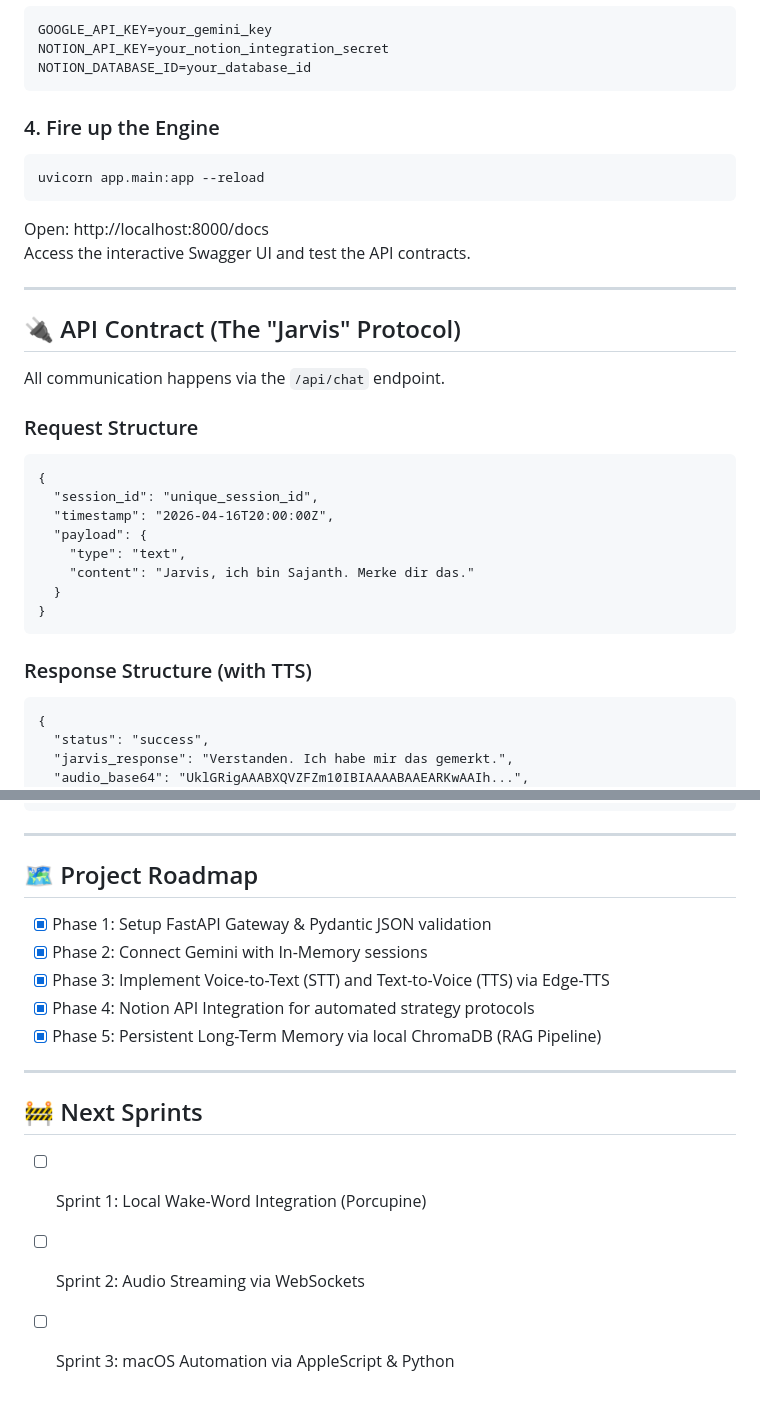
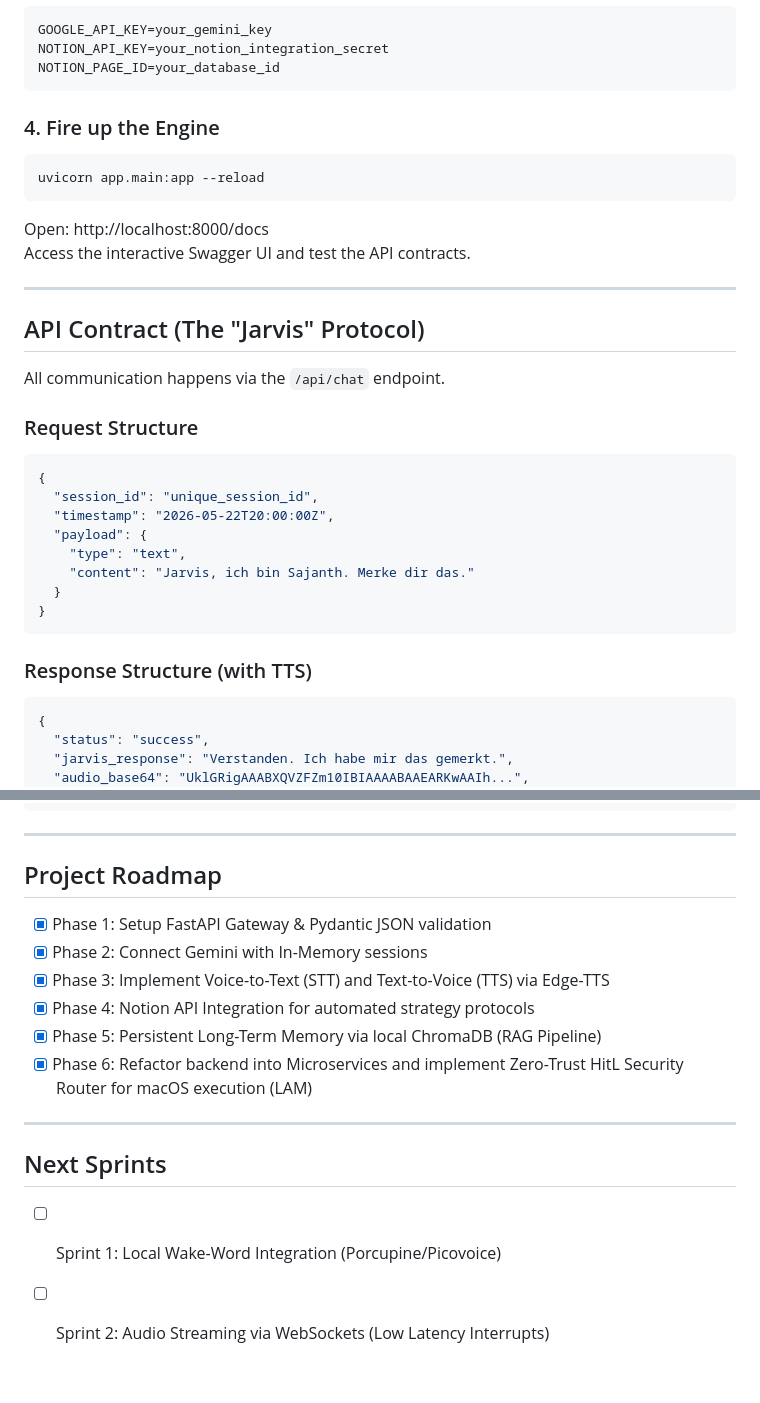
Before and after one commit to SajanthChandrakumar/gassi-jarvis, a Markdown page: README.md, 2 parts joined by grey strips. GitHub-like rendering.

````diff
--- a/README.md
+++ b/README.md
@@ -73,39 +77,39 @@ pip install fastapi uvicorn pydantic google-genai python-dotenv chromadb edge-tt
 GOOGLE_API_KEY=your_gemini_key
 NOTION_API_KEY=your_notion_integration_secret
-NOTION_DATABASE_ID=your_database_id
-~~~
+NOTION_PAGE_ID=your_database_id
+```
 
 ### 4. Fire up the Engine
 
-~~~
+```bash
 uvicorn app.main:app --reload
-~~~
+```
 
 Open: http://localhost:8000/docs
 Access the interactive Swagger UI and test the API contracts.
 
 ---
 
-## 🔌 API Contract (The "Jarvis" Protocol)
+## API Contract (The "Jarvis" Protocol)
 
 All communication happens via the `/api/chat` endpoint.
 
 ### Request Structure
 
-~~~
+```json
 {
   "session_id": "unique_session_id",
-  "timestamp": "2026-04-16T20:00:00Z",
+  "timestamp": "2026-05-22T20:00:00Z",
   "payload": {
     "type": "text",
     "content": "Jarvis, ich bin Sajanth. Merke dir das."
   }
 }
-~~~
+```
 
 ### Response Structure (with TTS)
 
-~~~
+```json
 {
   "status": "success",
   "jarvis_response": "Verstanden. Ich habe mir das gemerkt.",
@@ -116,18 +120,18 @@ All communication happens via the `/api/chat` endpoint.
 
 ---
 
-## 🗺️ Project Roadmap
+## Project Roadmap
 
 - [x] Phase 1: Setup FastAPI Gateway & Pydantic JSON validation
 - [x] Phase 2: Connect Gemini with In-Memory sessions
 - [x] Phase 3: Implement Voice-to-Text (STT) and Text-to-Voice (TTS) via Edge-TTS
 - [x] Phase 4: Notion API Integration for automated strategy protocols
 - [x] Phase 5: Persistent Long-Term Memory via local ChromaDB (RAG Pipeline)
+- [x] Phase 6: Refactor backend into Microservices and implement Zero-Trust HitL Security Router for macOS execution (LAM)
 
 ---
 
-## 🚧 Next Sprints
+## Next Sprints
 
-- [ ] Sprint 1: Local Wake-Word Integration (Porcupine)
-- [ ] Sprint 2: Audio Streaming via WebSockets
-- [ ] Sprint 3: macOS Automation via AppleScript & Python
+- [ ] Sprint 1: Local Wake-Word Integration (Porcupine/Picovoice)
+- [ ] Sprint 2: Audio Streaming via WebSockets (Low Latency Interrupts)
````
Also changed, not shown: other parts of README.md (+31 -27 lines), architecture.md (added, +60 -0 lines).
